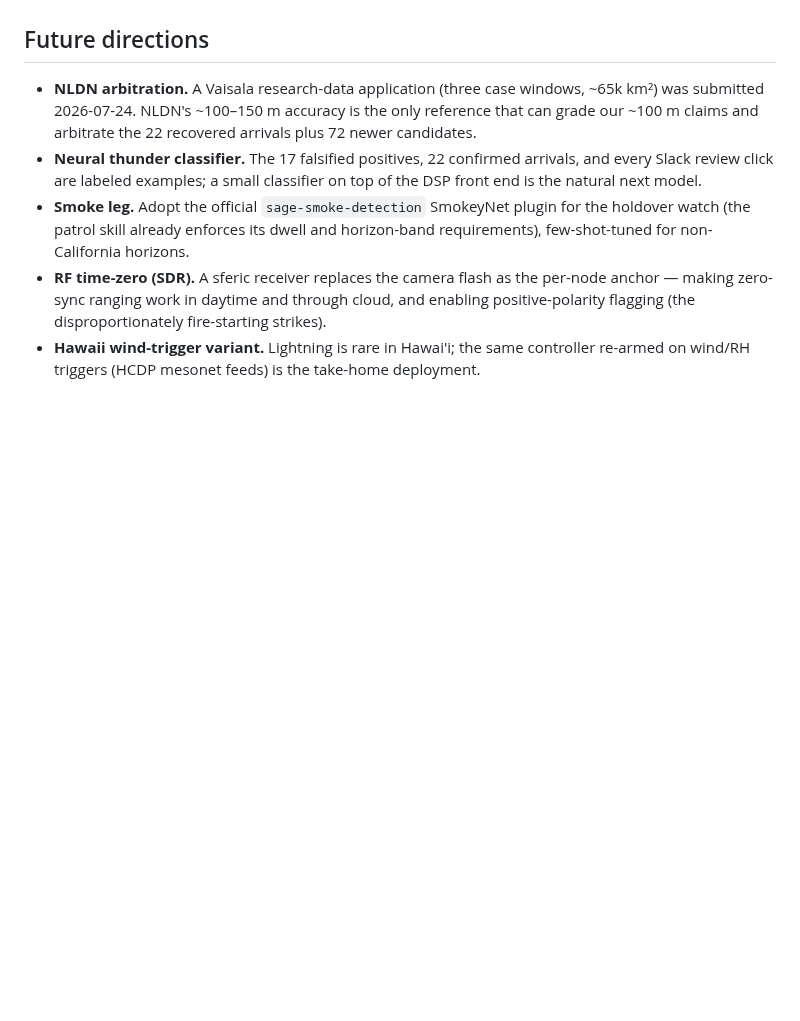
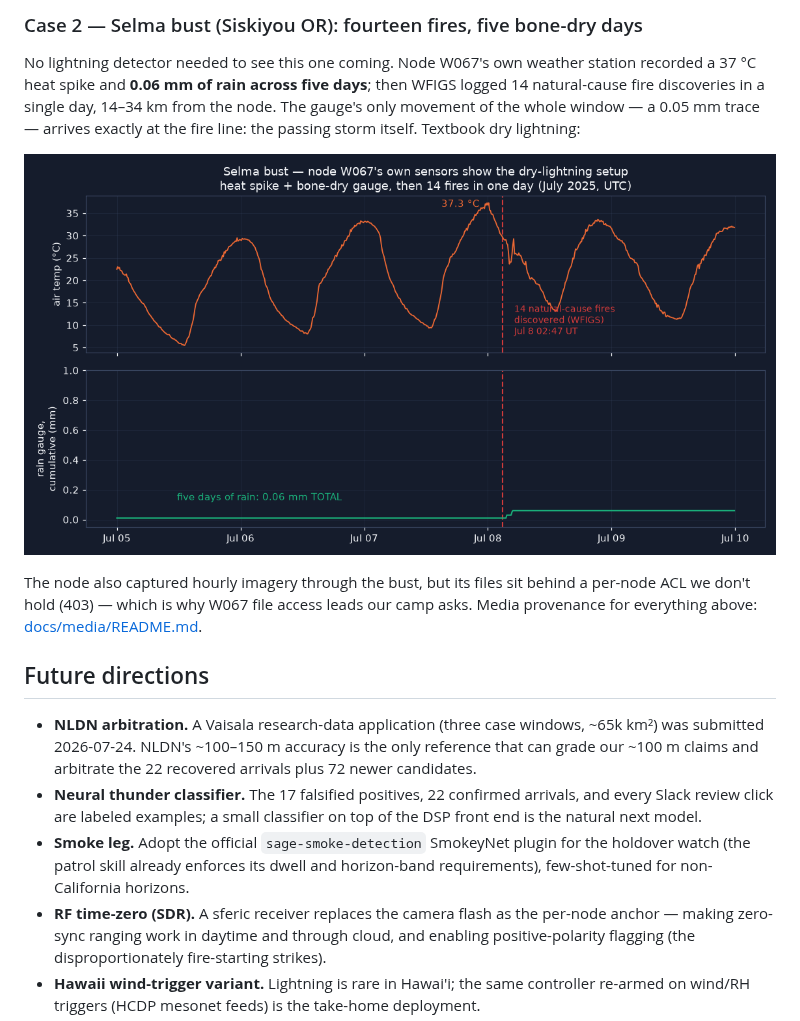
Before and after one commit to scwatson4/sage-summer-camp-2026, a Markdown page: flashpoint/project.md, the part around one of its changes. Drawn GitHub-style; pictures changed too: flashpoint/docs/media/selma-dry-bust.png (added); blank space fills up the shorter version.

```diff
--- a/flashpoint/project.md
+++ b/flashpoint/project.md
@@ -133,3 +193,19 @@ map for the fire-country case-study nodes.
+### Case 2 — Selma bust (Siskiyou OR): fourteen fires, five bone-dry days
+
+No lightning detector needed to see this one coming. Node W067's own weather
+station recorded a 37 °C heat spike and **0.06 mm of rain across five days**;
+then WFIGS logged 14 natural-cause fire discoveries in a single day, 14–34 km
+from the node. The gauge's only movement of the whole window — a 0.05 mm
+trace — arrives exactly at the fire line: the passing storm itself. Textbook
+dry lightning:
+
+![Selma bust — heat spike, bone-dry gauge, 14 fires in one day](docs/media/selma-dry-bust.png)
+
+The node also captured hourly imagery through the bust, but its files sit
+behind a per-node ACL we don't hold (403) — which is why W067 file access
+leads our camp asks. Media provenance for everything above:
+[docs/media/README.md](docs/media/README.md).
+
 ## Future directions
 
 - **NLDN arbitration.** A Vaisala research-data application (three case
```
Also changed, not shown: other parts of flashpoint/project.md (+60 -0 lines), flashpoint/docs/media/kitten-glm-storm-map.png (added), 7 other files.
